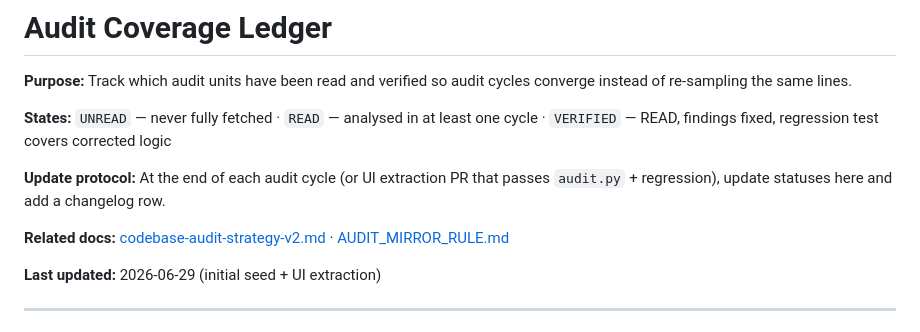
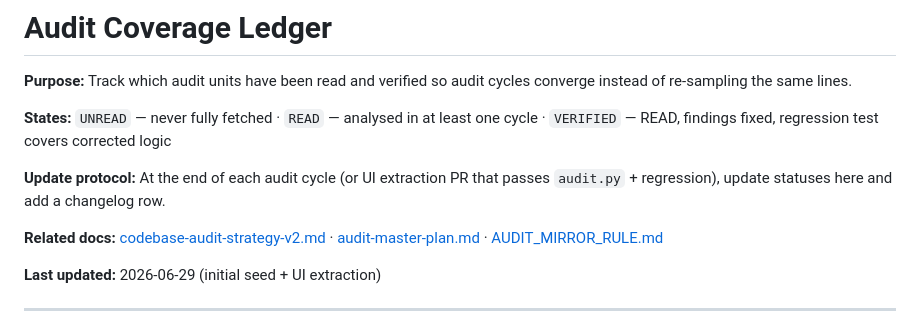
Before and after one commit to Three-Cats-LSP/LSP_D-planner-plus, a Markdown page: docs/audit-coverage.md, the part around the change. Drawn GitHub-style.

```diff
--- a/docs/audit-coverage.md
+++ b/docs/audit-coverage.md
@@ -6,7 +6,7 @@
 
 **Update protocol:** At the end of each audit cycle (or UI extraction PR that passes `audit.py` + regression), update statuses here and add a changelog row.
 
-**Related docs:** [codebase-audit-strategy-v2.md](codebase-audit-strategy-v2.md) · [AUDIT_MIRROR_RULE.md](AUDIT_MIRROR_RULE.md)
+**Related docs:** [codebase-audit-strategy-v2.md](codebase-audit-strategy-v2.md) · [audit-master-plan.md](audit-master-plan.md) · [AUDIT_MIRROR_RULE.md](AUDIT_MIRROR_RULE.md)
 
 **Last updated:** 2026-06-29 (initial seed + UI extraction)
 
```
Also changed, not shown: README.md (+1 -1 lines).
